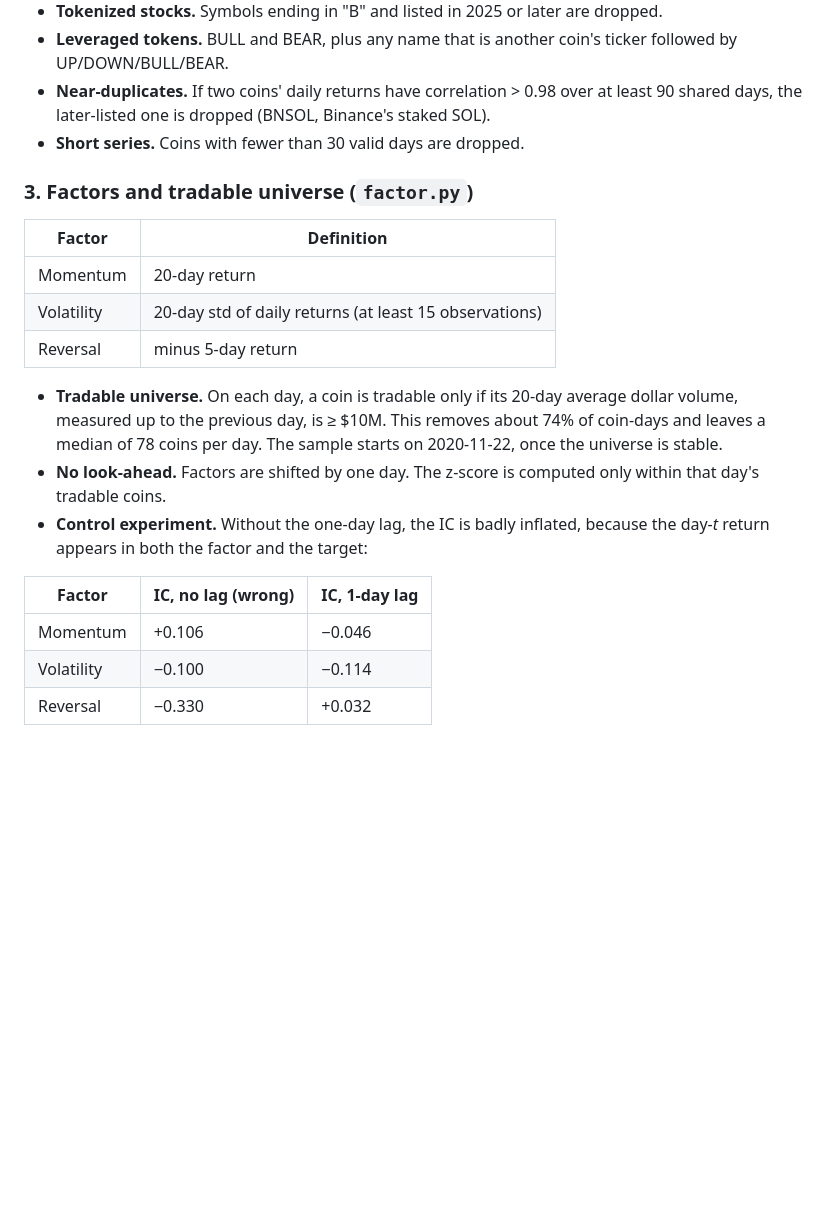
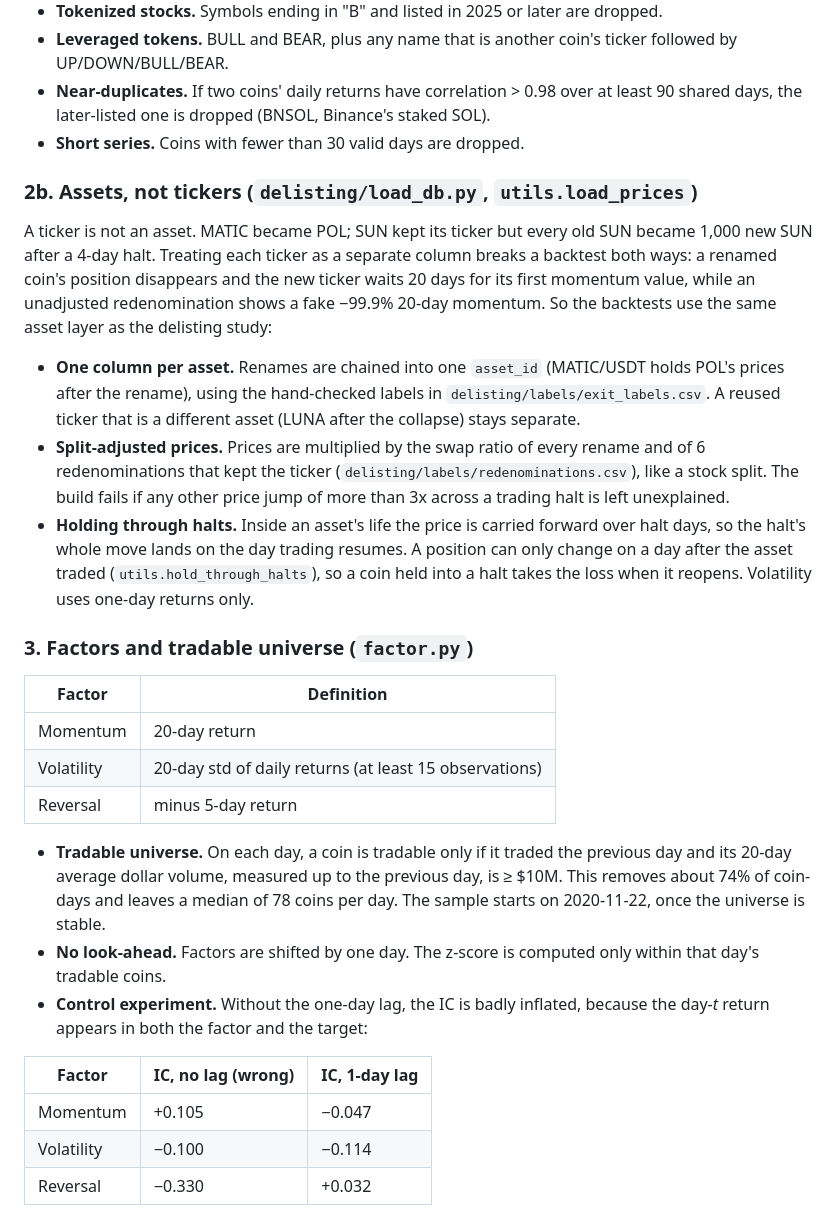
Before and after one commit to yuyanranq-commits/Crypto-Factor-Research, a Markdown page: README.md, the part around one of its changes. GitHub-like rendering; blank space fills up the shorter version.

```diff
--- a/README.md
+++ b/README.md
@@ -47,6 +48,24 @@ delisting/       which tokens get delisted: SQL database + survival model (see d
 - **Near-duplicates.** If two coins' daily returns have correlation > 0.98 over at least 90 shared days, the later-listed one is dropped (BNSOL, Binance's staked SOL).
 - **Short series.** Coins with fewer than 30 valid days are dropped.
 
+### 2b. Assets, not tickers (`delisting/load_db.py`, `utils.load_prices`)
+
+A ticker is not an asset. MATIC became POL; SUN kept its ticker but every old SUN became 1,000 new SUN after a
+4-day halt. Treating each ticker as a separate column breaks a backtest both ways: a renamed coin's position
+disappears and the new ticker waits 20 days for its first momentum value, while an unadjusted redenomination shows
+a fake −99.9% 20-day momentum. So the backtests use the same asset layer as the delisting study:
+
+- **One column per asset.** Renames are chained into one `asset_id` (MATIC/USDT holds POL's prices after the rename),
+  using the hand-checked labels in `delisting/labels/exit_labels.csv`. A reused ticker that is a different asset
+  (LUNA after the collapse) stays separate.
+- **Split-adjusted prices.** Prices are multiplied by the swap ratio of every rename and of 6 redenominations that
+  kept the ticker (`delisting/labels/redenominations.csv`), like a stock split. The build fails if any other price
+  jump of more than 3x across a trading halt is left unexplained.
+- **Holding through halts.** Inside an asset's life the price is carried forward over halt days, so the halt's whole
+  move lands on the day trading resumes. A position can only change on a day after the asset traded
+  (`utils.hold_through_halts`), so a coin held into a halt takes the loss when it reopens. Volatility uses one-day
+  returns only.
+
 ### 3. Factors and tradable universe (`factor.py`)
 
 | Factor | Definition |
@@ -55,13 +74,13 @@ delisting/       which tokens get delisted: SQL database + survival model (see d
 | Volatility | 20-day std of daily returns (at least 15 observations) |
 | Reversal | minus 5-day return |
 
-- **Tradable universe.** On each day, a coin is tradable only if its 20-day average dollar volume, measured up to the previous day, is ≥ $10M. This removes about 74% of coin-days and leaves a median of 78 coins per day. The sample starts on 2020-11-22, once the universe is stable.
+- **Tradable universe.** On each day, a coin is tradable only if it traded the previous day and its 20-day average dollar volume, measured up to the previous day, is ≥ $10M. This removes about 74% of coin-days and leaves a median of 78 coins per day. The sample starts on 2020-11-22, once the universe is stable.
 - **No look-ahead.** Factors are shifted by one day. The z-score is computed only within that day's tradable coins.
 - **Control experiment.** Without the one-day lag, the IC is badly inflated, because the day-*t* return appears in both the factor and the target:
 
 | Factor | IC, no lag (wrong) | IC, 1-day lag |
 |---|---|---|
-| Momentum | +0.106 | −0.046 |
+| Momentum | +0.105 | −0.047 |
 | Volatility | −0.100 | −0.114 |
 | Reversal | −0.330 | +0.032 |
 
```
Also changed, not shown: other parts of README.md (+22 -20 lines), delisting/README.md (+1 -1 lines), figures/Low-Vol Long vs. Equal-Weighted Market Benchmark.png, figures/Time-Series Momentum vs Cross-Sectional Momentum.png, figures/long Q1 vs short Q5.png, figures/net_value_(cost vs no cost).png, figures/time series momentum.png, 5 other files.
